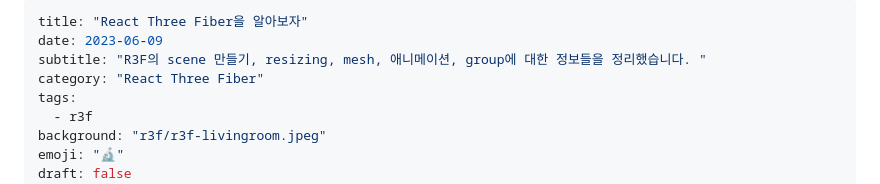
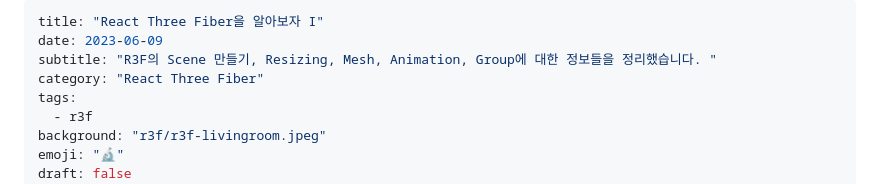
Before and after one commit to soheee-bae/soheee-bae.github.io, a Markdown page: content/R3F/R3F기본기.md, the part around the change. Drawn GitHub-style.

```diff
--- a/content/R3F/R3F기본기.md
+++ b/content/R3F/R3F기본기.md
@@ -1,7 +1,7 @@
 ---
-title: "React Three Fiber을 알아보자"
+title: "React Three Fiber을 알아보자 I"
 date: 2023-06-09
-subtitle: "R3F의 scene 만들기, resizing, mesh, 애니메이션, group에 대한 정보들을 정리했습니다. "
+subtitle: "R3F의 Scene 만들기, Resizing, Mesh, Animation, Group에 대한 정보들을 정리했습니다. "
 category: "React Three Fiber"
 tags:
   - r3f
```
Also changed, not shown: content/R3F/R3F기본기II.md (added, +234 -0 lines), assets/images/r3f/r3f-bufferGeometry.png (added), assets/images/r3f/r3f-useThreeState.png (added), assets/images/r3f/r3f-withoutNormal.png (added), 3 other files.
